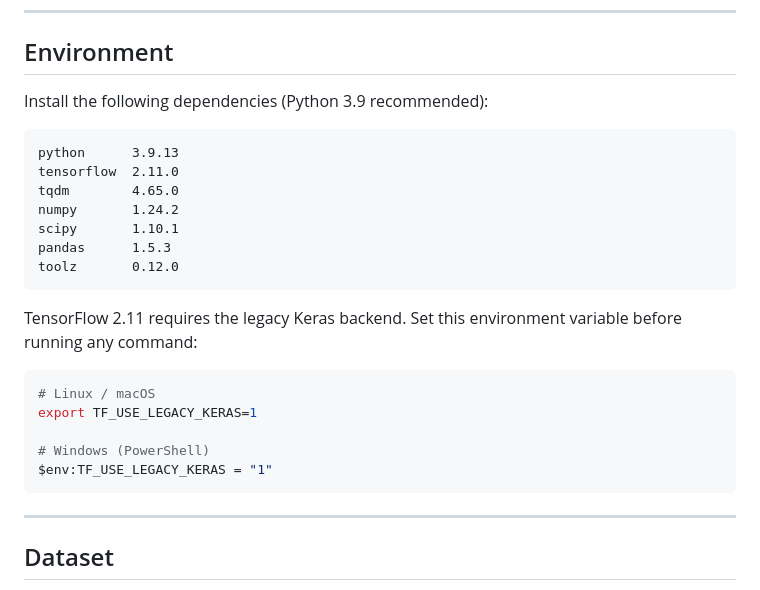
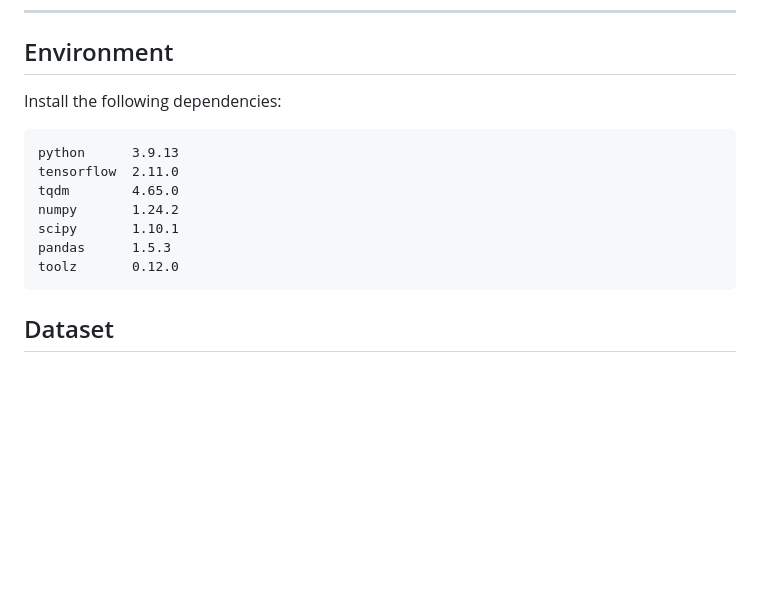
Before and after one commit to JasonTobin/MemSeqRec, a Markdown page: README.md, the part around the change. GitHub-like rendering; blank space fills up the shorter version.

Commit message:
Update dependencies section in README
Removed legacy Keras backend setup instructions from README.

````diff
--- a/README.md
+++ b/README.md
@@ -11,7 +11,7 @@ with ANN Re-Ranking for Music Streaming
 
 ## Environment
 
-Install the following dependencies (Python 3.9 recommended):
+Install the following dependencies:
 
 ```
 python      3.9.13
@@ -22,19 +22,6 @@ scipy       1.10.1
 pandas      1.5.3
 toolz       0.12.0
 ```
-
-TensorFlow 2.11 requires the legacy Keras backend. Set this environment variable before running any command:
-
-```bash
-# Linux / macOS
-export TF_USE_LEGACY_KERAS=1
-
-# Windows (PowerShell)
-$env:TF_USE_LEGACY_KERAS = "1"
-```
-
----
-
 ## Dataset
 
 The anonymized Deezer-RecSys25 dataset is freely available on
````
